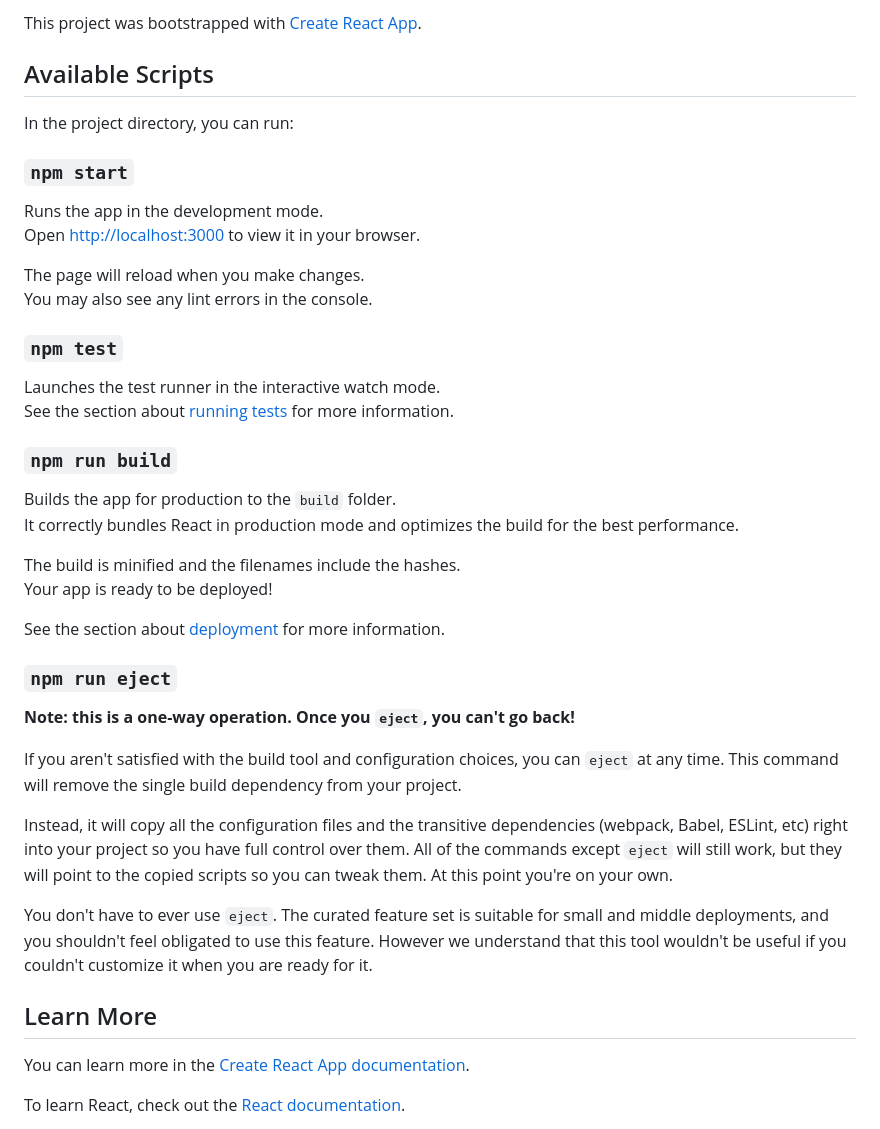
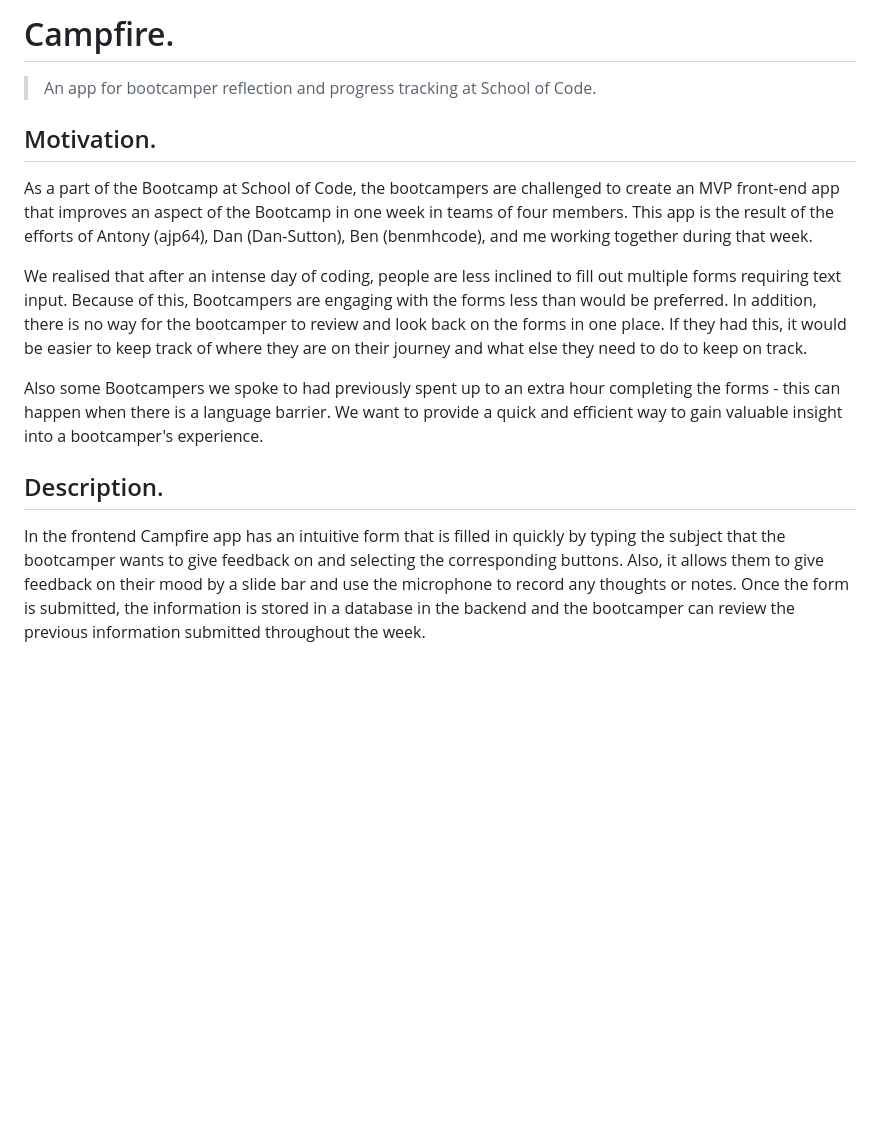
Before and after one commit to shuampi/national-project-week-repo-2-juan-dan-ben-antony, a Markdown page: README.md, the part around the change printed below. Drawn GitHub-style; blank space fills up the shorter version.

```diff
--- a/README.md
+++ b/README.md
@@ -2,46 +2,18 @@
 
-This project was bootstrapped with [Create React App](https://github.com/facebook/create-react-app).
+# Campfire.
 
-## Available Scripts
+>An app for bootcamper reflection and progress tracking at School of Code.
 
-In the project directory, you can run:
+## Motivation.
 
-### `npm start`
+As a part of the Bootcamp at School of Code, the bootcampers are challenged to create an MVP front-end app that improves an aspect of the Bootcamp in one week in teams of four members. This app is the result of the efforts of Antony (ajp64), Dan (Dan-Sutton), Ben (benmhcode), and me working together during that week.
 
-Runs the app in the development mode.\
-Open [http://localhost:3000](http://localhost:3000) to view it in your browser.
+We realised that after an intense day of coding, people are less inclined to fill out multiple forms requiring text input. Because of this, Bootcampers are engaging with the forms less than would be preferred.
+In addition, there is no way for the bootcamper to review and look back on the forms in one place. If they had this, it would be easier to keep track of where they are on their journey and what else they need to do to keep on track.
 
-The page will reload when you make changes.\
-You may also see any lint errors in the console.
+Also some Bootcampers we spoke to had previously spent up to an extra hour completing the forms - this can happen when there is a language barrier. We want to provide a quick and efficient way to gain valuable insight into a bootcamper's experience.
+## Description.
+In the frontend Campfire app has an intuitive form that is filled in quickly by typing the subject that the bootcamper wants to give feedback on and selecting the corresponding buttons. Also, it allows them to give feedback on their mood by a slide bar and use the microphone to record any thoughts or notes.
+Once the form is submitted, the information is stored in a database in the backend and the bootcamper can review the previous information submitted throughout the week.
 
-### `npm test`
 
-Launches the test runner in the interactive watch mode.\
-See the section about [running tests](https://facebook.github.io/create-react-app/docs/running-tests) for more information.
-
-### `npm run build`
-
-Builds the app for production to the `build` folder.\
-It correctly bundles React in production mode and optimizes the build for the best performance.
-
-The build is minified and the filenames include the hashes.\
-Your app is ready to be deployed!
-
-See the section about [deployment](https://facebook.github.io/create-react-app/docs/deployment) for more information.
-
-### `npm run eject`
-
-**Note: this is a one-way operation. Once you `eject`, you can't go back!**
-
-If you aren't satisfied with the build tool and configuration choices, you can `eject` at any time. This command will remove the single build dependency from your project.
-
-Instead, it will copy all the configuration files and the transitive dependencies (webpack, Babel, ESLint, etc) right into your project so you have full control over them. All of the commands except `eject` will still work, but they will point to the copied scripts so you can tweak them. At this point you're on your own.
-
-You don't have to ever use `eject`. The curated feature set is suitable for small and middle deployments, and you shouldn't feel obligated to use this feature. However we understand that this tool wouldn't be useful if you couldn't customize it when you are ready for it.
-
-## Learn More
-
-You can learn more in the [Create React App documentation](https://facebook.github.io/create-react-app/docs/getting-started).
-
-To learn React, check out the [React documentation](https://reactjs.org/).
-
```
Also changed, not shown: other parts of README.md (+7 -24 lines), images/dasboard4.png (added), images/dashboard.png (added), images/dashboard5.png (added), images/dashboard6.png (added), 1 other file.
